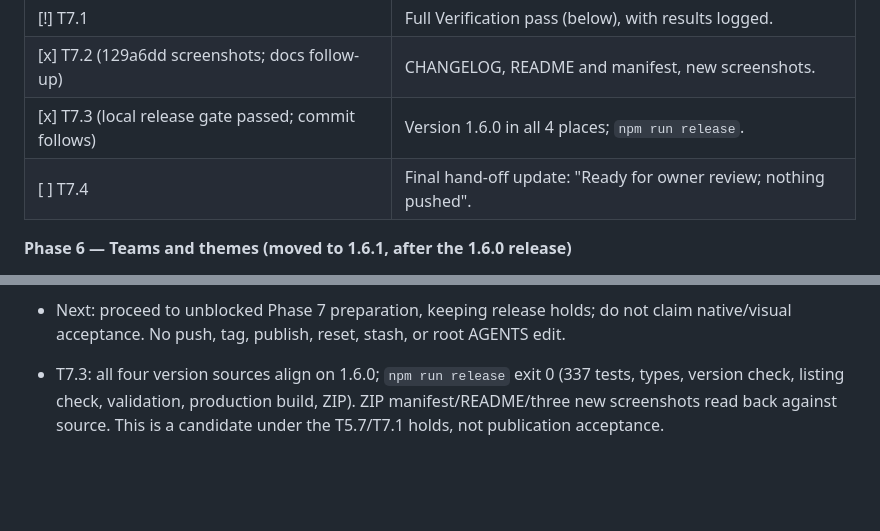
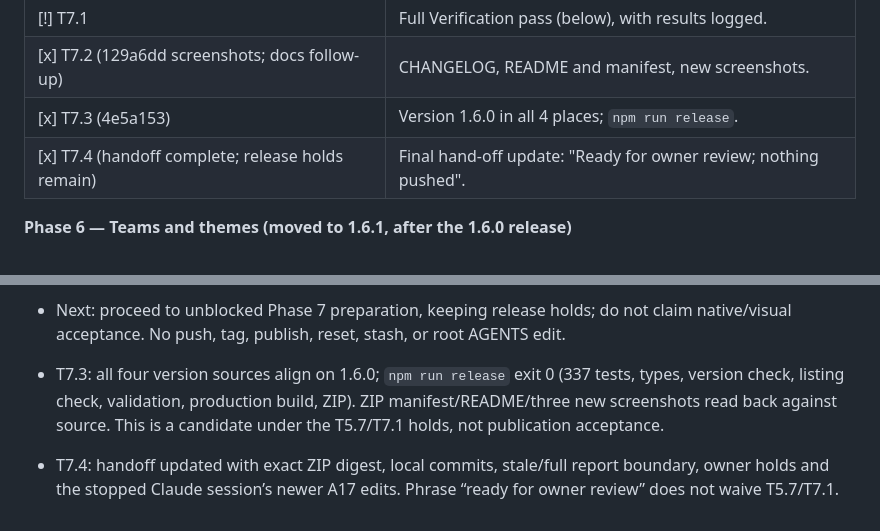
Before and after one commit to jostneilson/pokerem-remnote-plugin, a Markdown page: docs/update-1.6.0/PROGRESS.md, 2 parts joined by grey strips. Rendered like a GitHub page; blank space fills up the shorter version.

```diff
--- a/docs/update-1.6.0/PROGRESS.md
+++ b/docs/update-1.6.0/PROGRESS.md
@@ -140,8 +140,8 @@ Each task's check: `transfer.test.ts`, `capacity.test.ts`, preview captures.
 |---|---|
 | [!] T7.1 | Full Verification pass (below), with results logged. |
 | [x] T7.2 (129a6dd screenshots; docs follow-up) | CHANGELOG, README and manifest, new screenshots. |
-| [x] T7.3 (local release gate passed; commit follows) | Version 1.6.0 in all 4 places; `npm run release`. |
-| [ ] T7.4 | Final hand-off update: "Ready for owner review; nothing pushed". |
+| [x] T7.3 (4e5a153) | Version 1.6.0 in all 4 places; `npm run release`. |
+| [x] T7.4 (handoff complete; release holds remain) | Final hand-off update: "Ready for owner review; nothing pushed". |
 
 **Phase 6 — Teams and themes (moved to 1.6.1, after the 1.6.0 release)**
 
@@ -167,3 +167,5 @@ Full 1.6.1 checklist: `RELEASE_1.6.1.md`. WIP for T6.1 is saved as `parked/T6.1-
 - Next: proceed to unblocked Phase 7 preparation, keeping release holds; do not claim native/visual acceptance. No push, tag, publish, reset, stash, or root AGENTS edit.
 
 - T7.3: all four version sources align on 1.6.0; `npm run release` exit 0 (337 tests, types, version check, listing check, validation, production build, ZIP). ZIP manifest/README/three new screenshots read back against source. This is a candidate under the T5.7/T7.1 holds, not publication acceptance.
+
+- T7.4: handoff updated with exact ZIP digest, local commits, stale/full report boundary, owner holds and the stopped Claude session’s newer A17 edits. Phrase “ready for owner review” does not waive T5.7/T7.1.
```
Also changed, not shown: docs/update-1.6.0/HANDOFF.md (+11 -7 lines), docs/update-1.6.0/VERIFICATION.md (+4 -0 lines).
